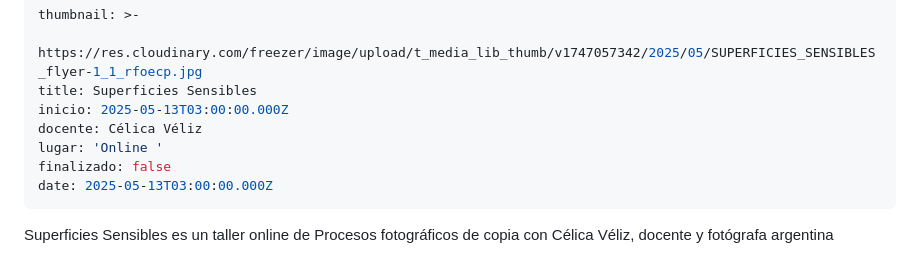
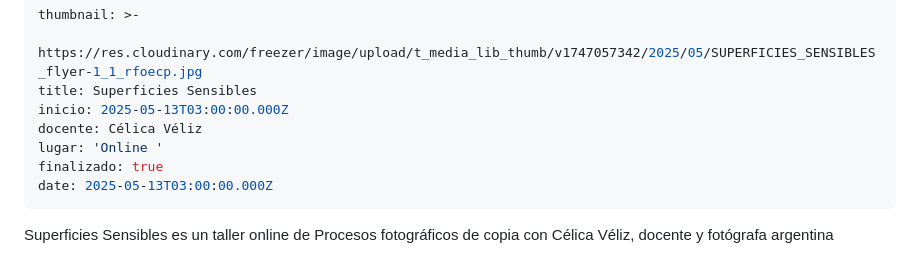
Before and after one commit to redraw/freezer, a Markdown page: content/cursos/Superficies-Sensibles.md, the part around the change. Drawn GitHub-style.

Commit message:
TinaCMS content update

```diff
--- a/content/cursos/Superficies-Sensibles.md
+++ b/content/cursos/Superficies-Sensibles.md
@@ -5,7 +5,7 @@ title: Superficies Sensibles
 inicio: 2025-05-13T03:00:00.000Z
 docente: Célica Véliz
 lugar: 'Online '
-finalizado: false
+finalizado: true
 date: 2025-05-13T03:00:00.000Z
 ---
 
```
